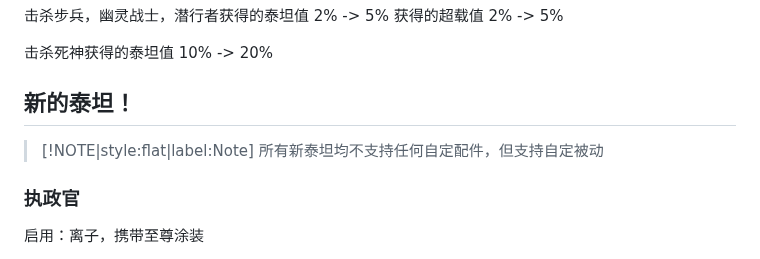
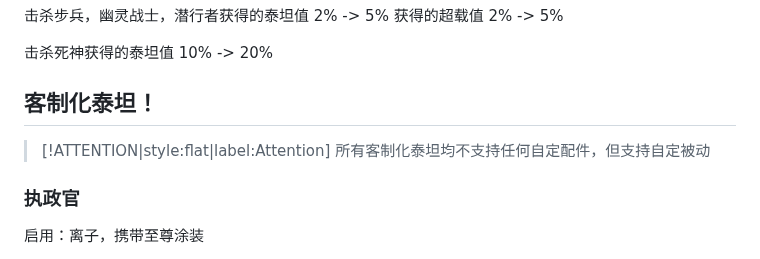
Before and after one commit to TheStarAndRiver/ifpdocs, a Markdown page: docs.md, the part around the change. Rendered like a GitHub page.

```diff
--- a/docs.md
+++ b/docs.md
@@ -128,10 +128,10 @@ MK5智障手枪对非装甲单位伤害 40 -> 20  射击模式 semi -> auto
 
 击杀死神获得的泰坦值 10% -> 20%
 
-## 新的泰坦！
+## 客制化泰坦！
 
-> [!NOTE|style:flat|label:Note]
-> 所有新泰坦均不支持任何自定配件，但支持自定被动
+> [!ATTENTION|style:flat|label:Attention]
+> 所有客制化泰坦均不支持任何自定配件，但支持自定被动
 
 ### 执政官
 
```
